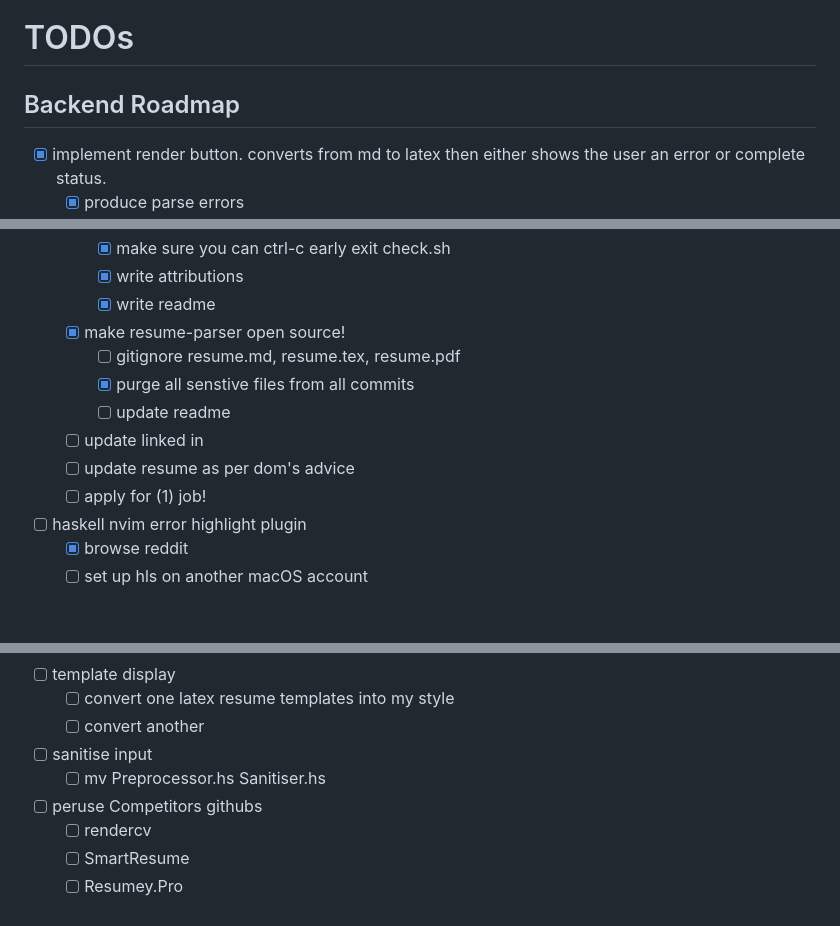
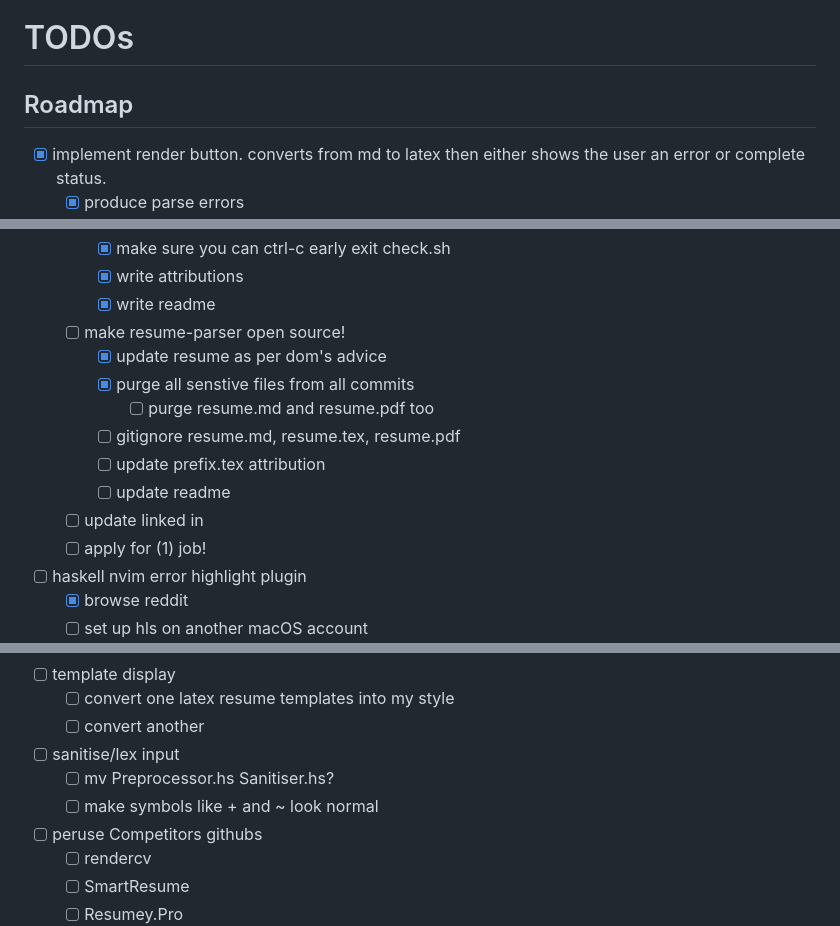
Before and after one commit to claytonclayton/resume-parser, a Markdown page: README.md, 3 parts joined by grey strips. Drawn GitHub-style; blank space fills up the shorter version.

Commit message:
updated roadmap

```diff
--- a/README.md
+++ b/README.md
@@ -98,7 +98,7 @@
 I haven't really written any comments within my code lol, but if you would like me to, just ask.
 
 # TODOs
-## Backend Roadmap
+## Roadmap
 - [x] implement render button. converts from md to latex then either shows the user an error or complete status.
     - [x] produce parse errors
         - [x] download hoogle cli
@@ -130,12 +130,14 @@ I haven't really written any comments within my code lol, but if you would like
         - [x] make sure you can ctrl-c early exit check.sh
         - [x] write attributions
         - [x] write readme
-    - [x] make resume-parser open source!
+    - [ ] make resume-parser open source!
+        - [x] update resume as per dom's advice
+        - [x] purge all senstive files from all commits
+            - [ ] purge resume.md and resume.pdf too
         - [ ] gitignore resume.md, resume.tex, resume.pdf
-        - [x] purge all senstive files from all commits
+        - [ ] update prefix.tex attribution
         - [ ] update readme
     - [ ] update linked in
-    - [ ] update resume as per dom's advice
     - [ ] apply for (1) job!
 - [ ] haskell nvim error highlight plugin
     - [x] browse reddit
@@ -155,8 +157,9 @@ I haven't really written any comments within my code lol, but if you would like
 - [ ] template display
     - [ ] convert one latex resume templates into my style
     - [ ] convert another
-- [ ] sanitise input
-    - [ ] mv Preprocessor.hs Sanitiser.hs
+- [ ] sanitise/lex input
+    - [ ] mv Preprocessor.hs Sanitiser.hs?
+    - [ ] make symbols like + and ~ look normal
 - [ ] peruse Competitors githubs
     - [ ] rendercv
     - [ ] SmartResume
```
